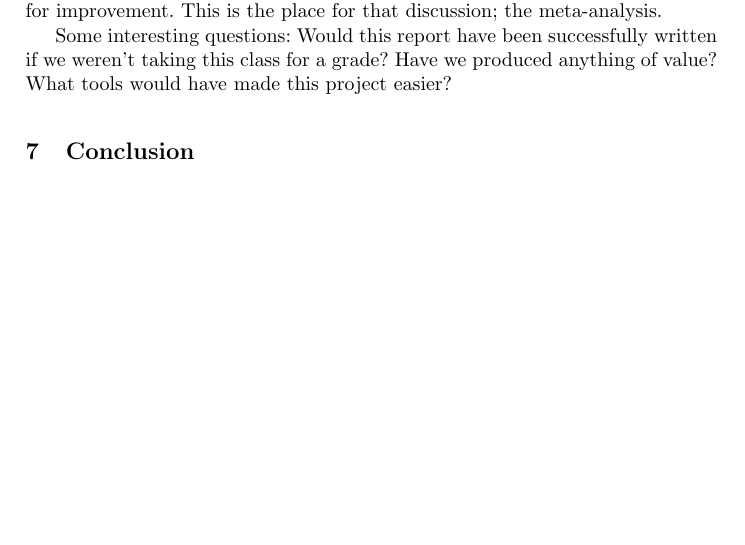
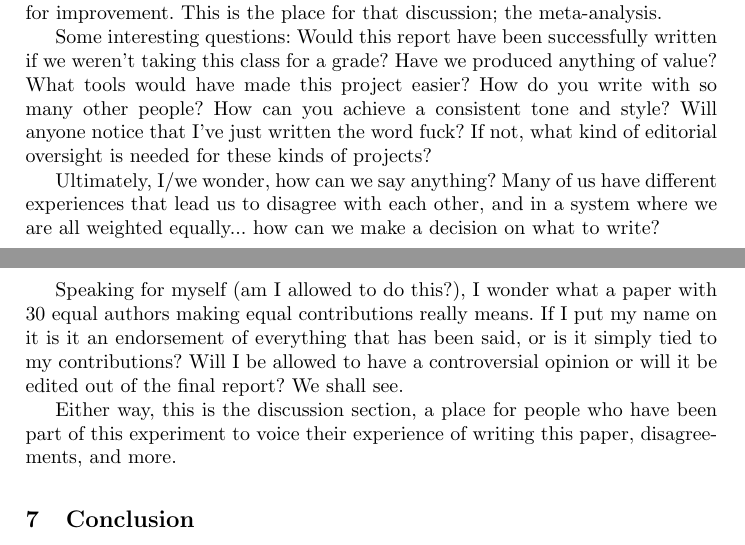
Before and after one commit to sbenthall/i290m-ocpp-site, a LaTeX thesis (report/collective_report.tex, which reads report/chapters/chunks/discussionOverview.tex): part of page 14 of 15 before the commit and two parts of pages 14 and 15 of 15 after it, the two joined at a grey line, cut so that both start at the same text, the shorter picture padded with empty space. Compiled offline with pdfLaTeX.

Commit message:
Updated discussion section.

```diff
--- a/report/chapters/chunks/discussionOverview.tex
+++ b/report/chapters/chunks/discussionOverview.tex
@@ -11,3 +11,11 @@ Some interesting questions:
 Would this report have been successfully written if we weren't taking this class for a grade?
 Have we produced anything of value?
 What tools would have made this project easier?
+How do you write with so many other people? How can you achieve a consistent tone and style?
+Will anyone notice that I've just written the word fuck? If not, what kind of editorial oversight is needed for these kinds of projects?
+
+Ultimately, I/we wonder, how can we say anything? Many of us have different experiences that lead us to disagree with each other, and in a system where we are all weighted equally... how can we make a decision on what to write?
+
+Speaking for myself (am I allowed to do this?), I wonder what a paper with 30 equal authors making equal contributions really means. If I put my name on it is it an endorsement of everything that has been said, or is it simply tied to my contributions? Will I be allowed to have a controversial opinion or will it be edited out of the final report? We shall see.
+
+Either way, this is the discussion section, a place for people who have been part of this experiment to voice their experience of writing this paper, disagreements, and more.
```
